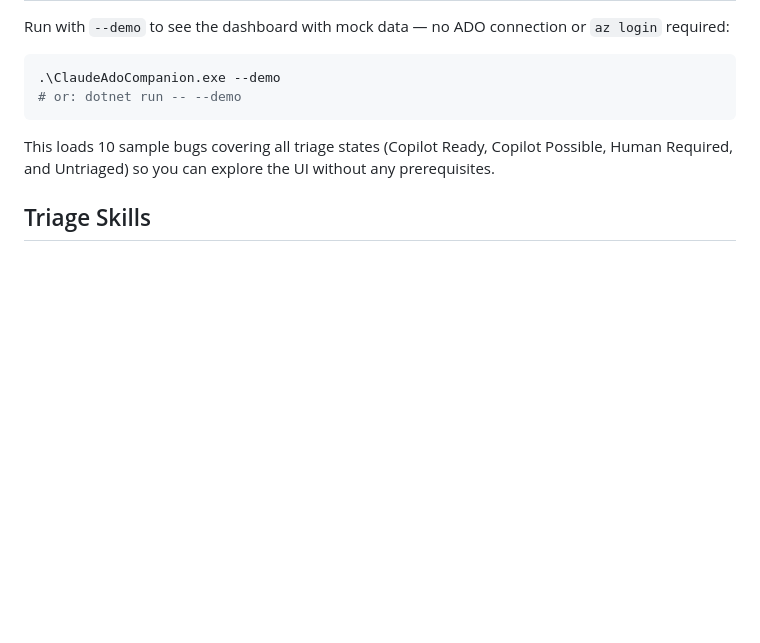
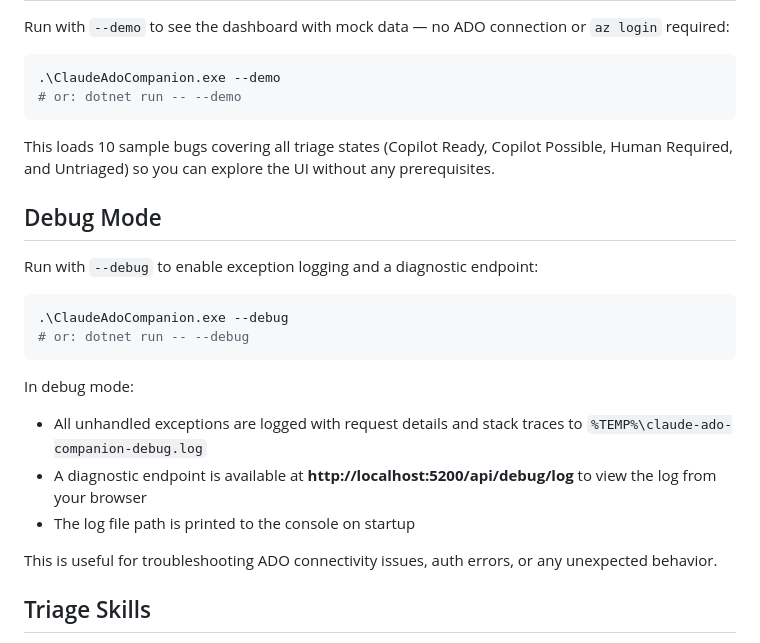
Before and after one commit to gdodd1977/claude-ado-companion, a Markdown page: README.md, the part around the change. Rendered like a GitHub page; blank space fills up the shorter version.

Commit message:
Add debug mode documentation to README (#4)
Co-authored-by: Claude Opus 4.6 (1M context) <noreply@anthropic.com>

````diff
--- a/README.md
+++ b/README.md
@@ -120,6 +120,22 @@ Run with `--demo` to see the dashboard with mock data — no ADO connection or `
 
 This loads 10 sample bugs covering all triage states (Copilot Ready, Copilot Possible, Human Required, and Untriaged) so you can explore the UI without any prerequisites.
 
+## Debug Mode
+
+Run with `--debug` to enable exception logging and a diagnostic endpoint:
+
+```powershell
+.\ClaudeAdoCompanion.exe --debug
+# or: dotnet run -- --debug
+```
+
+In debug mode:
+- All unhandled exceptions are logged with request details and stack traces to `%TEMP%\claude-ado-companion-debug.log`
+- A diagnostic endpoint is available at **http://localhost:5200/api/debug/log** to view the log from your browser
+- The log file path is printed to the console on startup
+
+This is useful for troubleshooting ADO connectivity issues, auth errors, or any unexpected behavior.
+
 ## Triage Skills
 
 The companion ships with Claude Code skills for triaging ADO bugs. These are auto-detected by Claude when you discuss bug triage, or can be invoked manually with `/triage-bug` and `/triage-bugs`. They use `az boards` CLI commands — no MCP server required. The skills read your ADO connection details from `appsettings.local.json` automatically.
````
